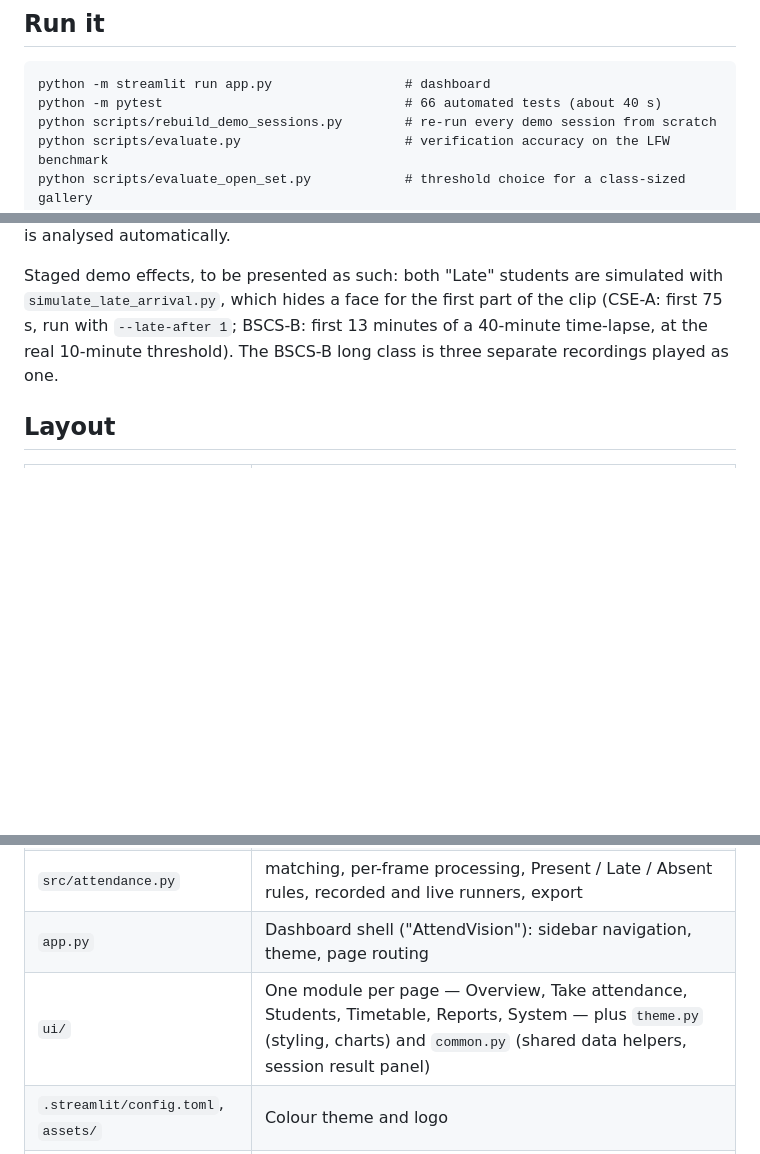
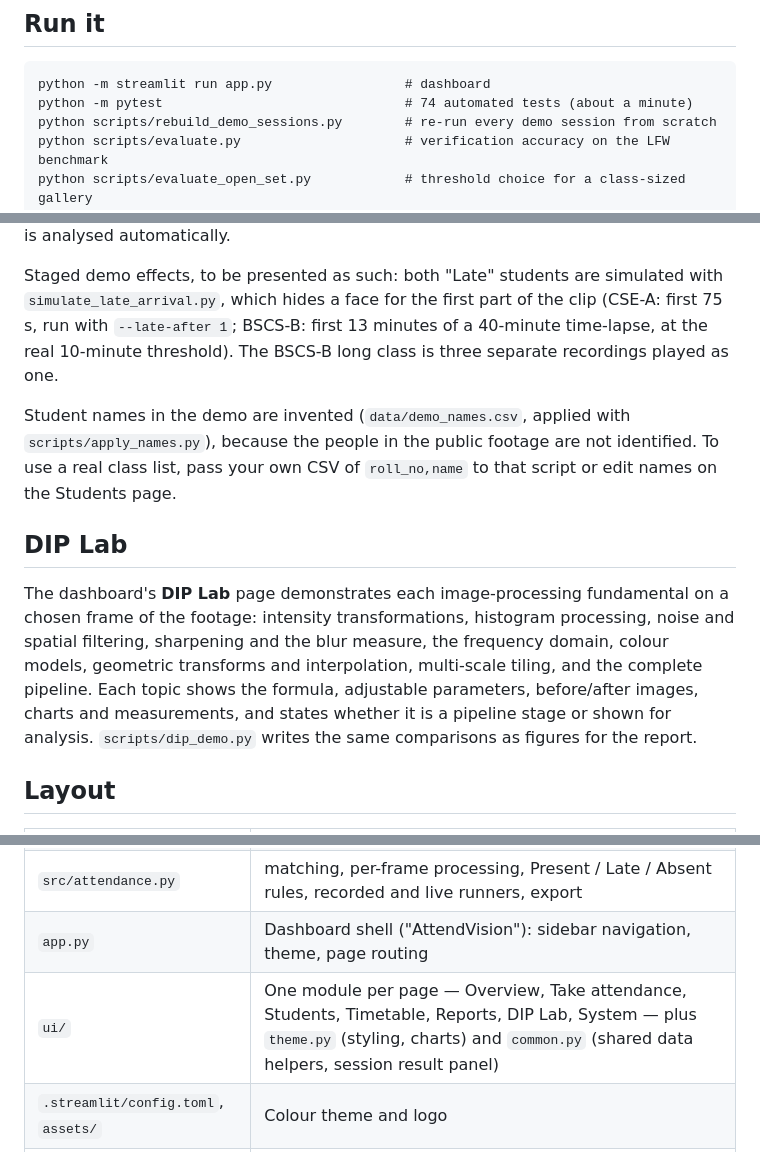
Before and after one commit to anoopsinghrru/cctv-based-attendence-, a Markdown page: README.md, 3 parts joined by grey strips. GitHub-like rendering; blank space fills up the shorter version.

````diff
--- a/README.md
+++ b/README.md
@@ -19,7 +19,7 @@ Put `det_10g.onnx` and `w600k_r50.onnx` (from InsightFace `buffalo_l.zip`, relea
 
 ```
 python -m streamlit run app.py                 # dashboard
-python -m pytest                               # 66 automated tests (about 40 s)
+python -m pytest                               # 74 automated tests (about a minute)
 python scripts/rebuild_demo_sessions.py        # re-run every demo session from scratch
 python scripts/evaluate.py                     # verification accuracy on the LFW benchmark
 python scripts/evaluate_open_set.py            # threshold choice for a class-sized gallery
@@ -73,6 +74,20 @@ Staged demo effects, to be presented as such: both "Late" students are simulated
 run with `--late-after 1`; BSCS-B: first 13 minutes of a 40-minute time-lapse, at the real
 10-minute threshold). The BSCS-B long class is three separate recordings played as one.
 
+Student names in the demo are invented (`data/demo_names.csv`, applied with
+`scripts/apply_names.py`), because the people in the public footage are not identified. To use a
+real class list, pass your own CSV of `roll_no,name` to that script or edit names on the Students page.
+
+## DIP Lab
+
+The dashboard's **DIP Lab** page demonstrates each image-processing fundamental on a chosen frame
+of the footage: intensity transformations, histogram processing, noise and spatial filtering,
+sharpening and the blur measure, the frequency domain, colour models, geometric transforms and
+interpolation, multi-scale tiling, and the complete pipeline. Each topic shows the formula,
+adjustable parameters, before/after images, charts and measurements, and states whether it is a
+pipeline stage or shown for analysis. `scripts/dip_demo.py` writes the same comparisons as
+figures for the report.
+
 ## Layout
 
 | File | Role |
@@ -83,7 +98,7 @@ run with `--late-after 1`; BSCS-B: first 13 minutes of a 40-minute time-lapse, a
 | `src/database.py` | SQLite: students, embeddings, sessions, attendance, unknown faces |
 | `src/attendance.py` | matching, per-frame processing, Present / Late / Absent rules, recorded and live runners, export |
 | `app.py` | Dashboard shell ("AttendVision"): sidebar navigation, theme, page routing |
-| `ui/` | One module per page — Overview, Take attendance, Students, Timetable, Reports, System — plus `theme.py` (styling, charts) and `common.py` (shared data helpers, session result panel) |
+| `ui/` | One module per page — Overview, Take attendance, Students, Timetable, Reports, DIP Lab, System — plus `theme.py` (styling, charts) and `common.py` (shared data helpers, session result panel) |
 | `.streamlit/config.toml`, `assets/` | Colour theme and logo |
 | `scripts/` | enroll, run_session, auto_enroll_from_video, dip_demo, evaluate, get_sample_video, build_clips_from_frames, simulate_late_arrival, rebuild_demo_sessions |
 | `tests/` | unit tests, real-model tests, and headless dashboard tests |
````
Also changed, not shown: other parts of README.md (+1 -0 lines), docs/REPORT.md (+74 -4 lines), docs/figures/colour_lab.png (added), docs/figures/frequency_domain.png (added), 12 other files.
